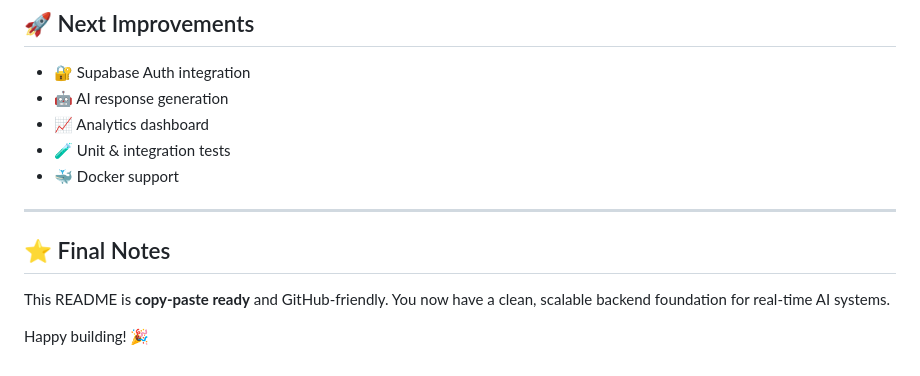
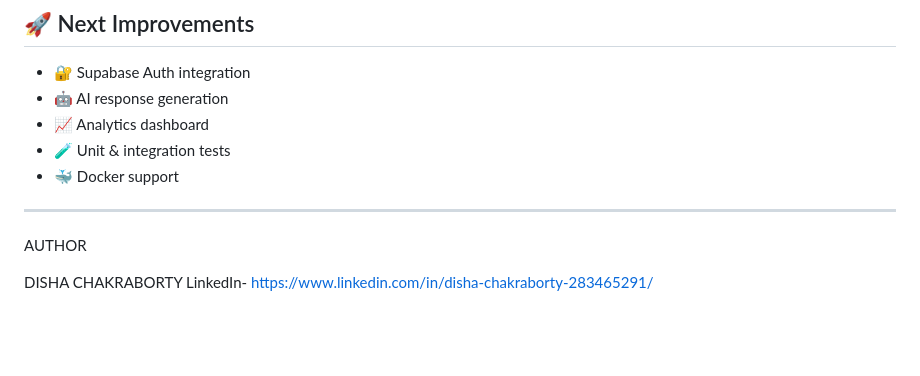
Before and after one commit to DishaChakraborty-11/-FastAPI-Supabase-Project, a Markdown page: README.md, the part around the change. Drawn GitHub-style; blank space fills up the shorter version.

Commit message:
Revise final notes with author details
Updated final notes section with author information and LinkedIn link.

```diff
--- a/README.md
+++ b/README.md
@@ -295,8 +295,7 @@ Open:
 
 ---
 
-## ⭐ Final Notes
+AUTHOR
 
-This README is **copy‑paste ready** and GitHub‑friendly. You now have a clean, scalable backend foundation for real‑time AI systems.
-
-Happy building! 🎉
+DISHA CHAKRABORTY
+LinkedIn- https://www.linkedin.com/in/disha-chakraborty-283465291/
```
